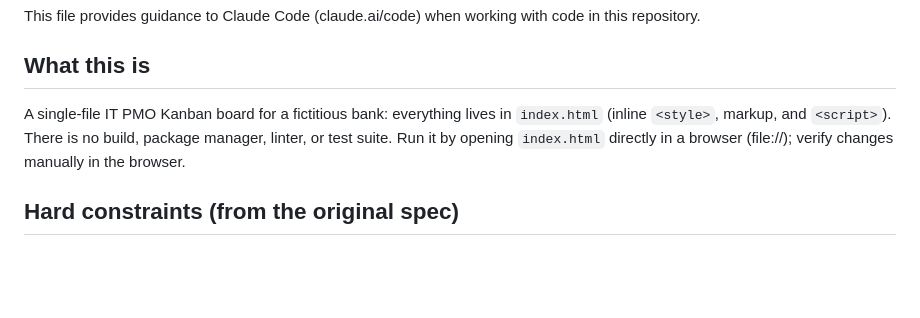
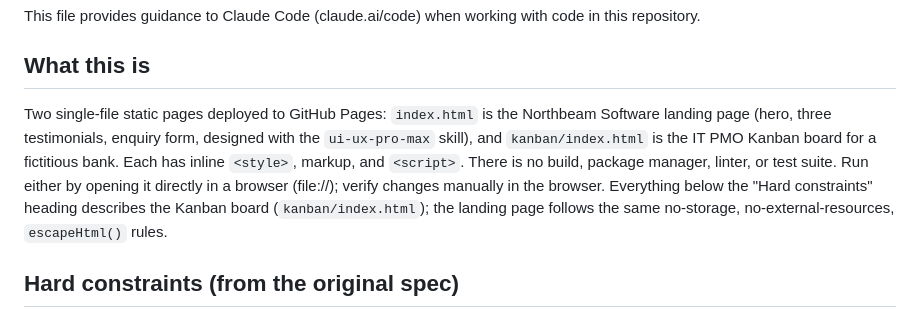
Before and after one commit to nsarno38/claudecodetraining, a Markdown page: CLAUDE.md, the part around the change. Rendered like a GitHub page; blank space fills up the shorter version.

```diff
--- a/CLAUDE.md
+++ b/CLAUDE.md
@@ -4,7 +4,7 @@ This file provides guidance to Claude Code (claude.ai/code) when working with co
 
 ## What this is
 
-A single-file IT PMO Kanban board for a fictitious bank: everything lives in `index.html` (inline `<style>`, markup, and `<script>`). There is no build, package manager, linter, or test suite. Run it by opening `index.html` directly in a browser (file://); verify changes manually in the browser.
+Two single-file static pages deployed to GitHub Pages: `index.html` is the Northbeam Software landing page (hero, three testimonials, enquiry form, designed with the `ui-ux-pro-max` skill), and `kanban/index.html` is the IT PMO Kanban board for a fictitious bank. Each has inline `<style>`, markup, and `<script>`. There is no build, package manager, linter, or test suite. Run either by opening it directly in a browser (file://); verify changes manually in the browser. Everything below the "Hard constraints" heading describes the Kanban board (`kanban/index.html`); the landing page follows the same no-storage, no-external-resources, `escapeHtml()` rules.
 
 ## Hard constraints (from the original spec)
 
```
Also changed, not shown: README.md (+36 -25 lines), docs/site-screenshot.png, 5 other files.
